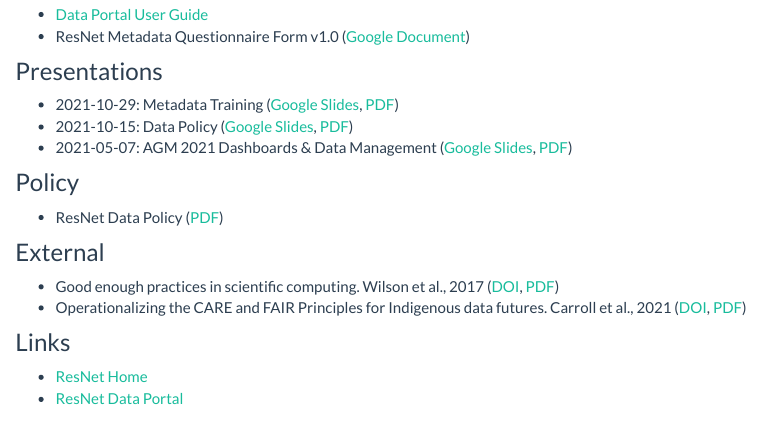
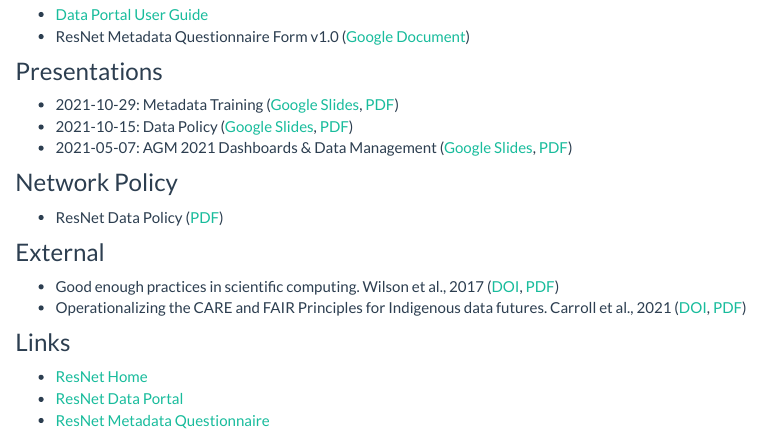
Before and after one commit to nsercresnet/nsercresnet.github.io, an R Markdown document (index.Rmd): the page in a window 1100 px wide, from 180 px down. Rendered offline with R 4.5, knitr and Pandoc, with nearby package versions.

Commit message:
add docs

```diff
--- a/index.Rmd
+++ b/index.Rmd
@@ -16,7 +16,7 @@
 -   2021-10-15: Data Policy ([Google Slides](https://docs.google.com/presentation/d/1tYxQas8iBCHmPuORAEaGmBYcr3HhwOxi84IKWlzKhQs/edit?usp=sharing){target="_blank"}, [PDF](pdfs/ResNet%20Data%20Policy%20-%20Monthly%20Meeting%2020211015%20archive.pdf){target="_blank"})
 -   2021-05-07: AGM 2021 Dashboards & Data Management ([Google Slides](https://docs.google.com/presentation/d/1Fr8cN4jJoV6gFNnB-6O3eJiBMRA0XiHGvDHOz4pkpio/edit?usp=sharing){target="_blank"}, [PDF](pdfs/ResNet%20AGM2021%20Dashboard%20Data%20Mgmt%2020210507%20archive.pdf){target="_blank"})
 
-### Policy
+### Network Policy
 
 - ResNet Data Policy ([PDF](pdfs/ResNet%20Data%20Policy.pdf){target="_blank"})
 
@@ -29,3 +29,4 @@
 
 -   [ResNet Home](https://www.nsercresnet.ca){target="_blank"}
 -   [ResNet Data Portal](https://data.nsercresnet.ca){target="_blank"}
+-   [ResNet Metadata Questionnaire](https://apps.nsercresnet.ca/){target="_blank"}
```
Also changed, not shown: 1 other file.
